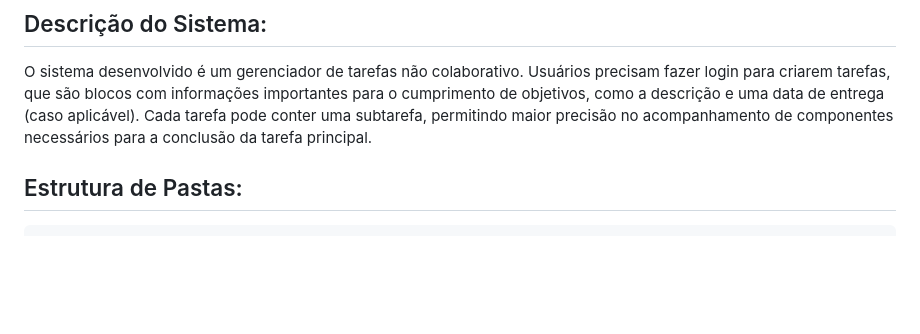
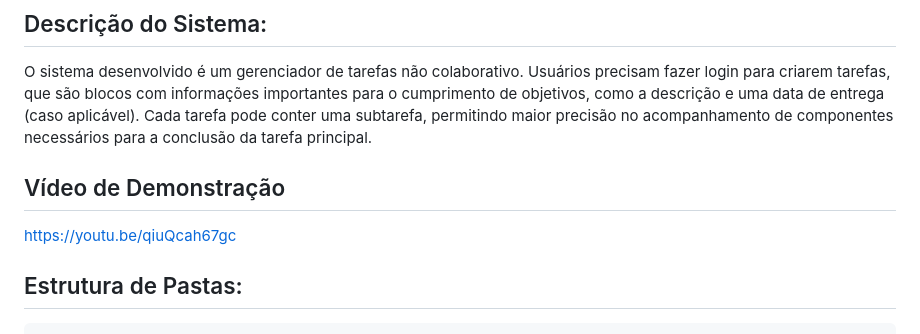
Before and after one commit to Daniel00Meiches/Projeto_Individual_M2, a Markdown page: README.md, the part around the change. Drawn GitHub-style; blank space fills up the shorter version.

```diff
--- a/README.md
+++ b/README.md
@@ -1,6 +1,10 @@
 ## Descrição do Sistema:
 
 O sistema desenvolvido é um gerenciador de tarefas não colaborativo. Usuários precisam fazer login para criarem tarefas, que são blocos com informações importantes para o cumprimento de objetivos, como a descrição e uma data de entrega (caso aplicável). Cada tarefa pode conter uma subtarefa, permitindo maior precisão no acompanhamento de componentes necessários para a conclusão da tarefa principal.
+
+## Vídeo de Demonstração
+
+https://youtu.be/qiuQcah67gc
 
 ## Estrutura de Pastas:
 
```
Also changed, not shown: wad.md (+16 -4 lines).
